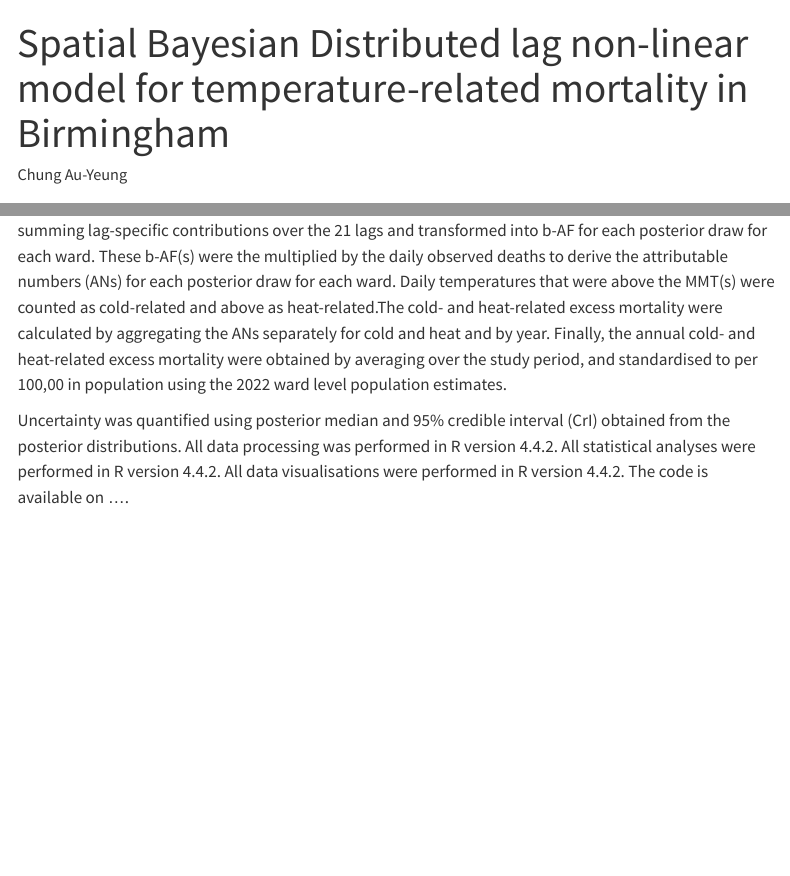
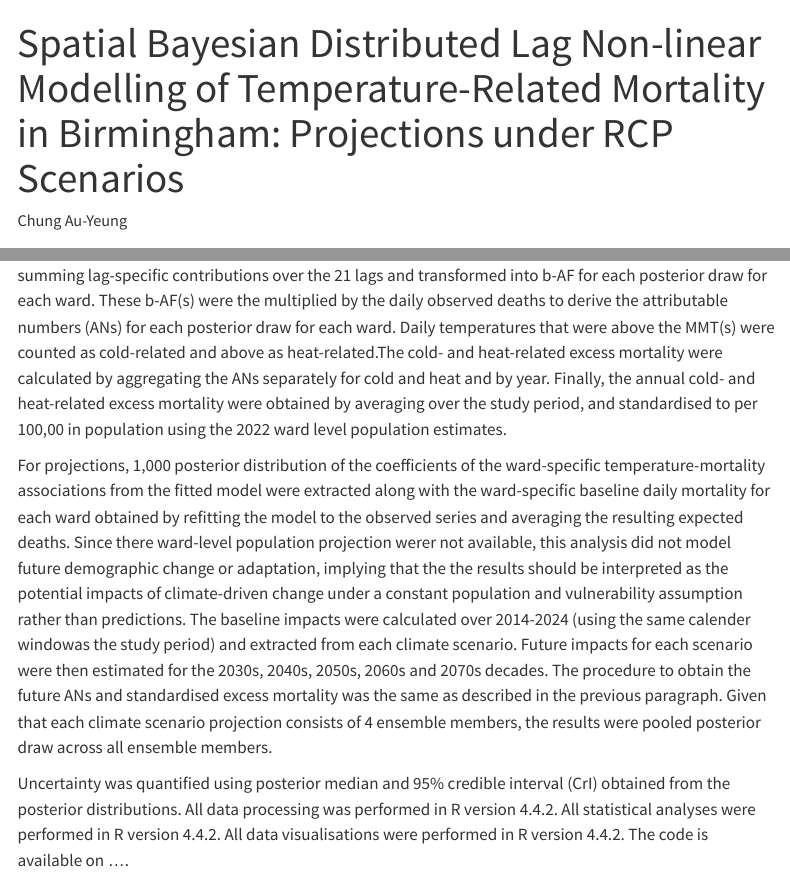
Before and after one commit to BCC-PHM/Spatial-Bayesian-DLNM-Extreme-heat-and-cold-modelling-, a Quarto document (R/report.qmd): the page in a window 1100 px wide, from its top, and a second part further down, joined at a grey line. Rendered offline with R 4.5, knitr and Pandoc in place of Quarto, with nearby package versions; a font, style sheet, LaTeX package, included part or bibliography that could not be used is replaced or left out; menus at the side of the page are left out.

Commit message:
report update

```diff
--- a/R/report.qmd
+++ b/R/report.qmd
@@ -1,5 +1,5 @@
 ---
-title: "Spatial Bayesian Distributed lag non-linear model for temperature-related mortality in Birmingham "
+title: "Spatial Bayesian Distributed Lag Non-linear Modelling of Temperature-Related Mortality in Birmingham: Projections under RCP Scenarios"
 author: "Chung Au-Yeung"
 bibliography: "references.bib"
 csl: csl/elsevier-vancouver.csl
@@ -86,4 +86,6 @@ To obtain the minimum mortality temperature (MMT) and the MMT distribution, the
 
 Once ward-specific MMTs had been identified for each posterior RR curve, excess mortality attributable to heat and cold were then calculated using the backward attributable fraction (b-AF) framework [@gasparrini2014attributablerisk]. The posterior distributions of the cumulative temperature-mortality association across lags that were centred at ward-specific MMTs were reconstructed by combing the posterior samples of the cross basis coefficients. The cumulative log-relative risks were calculated by summing lag-specific contributions over the 21 lags and transformed into b-AF for each posterior draw for each ward. These b-AF(s) were the multiplied by the daily observed deaths to derive the attributable numbers (ANs) for each posterior draw for each ward. Daily temperatures that were above the MMT(s) were counted as cold-related and above as heat-related.The cold- and heat-related excess mortality were calculated by aggregating the ANs separately for cold and heat and by year. Finally, the annual cold- and heat-related excess mortality were obtained by averaging over the study period, and standardised to per 100,00 in population using the 2022 ward level population estimates.
 
+For projections, 1,000 posterior distribution of the coefficients of the ward-specific temperature-mortality associations from the fitted model were extracted along with the ward-specific baseline daily mortality for each ward obtained by refitting the model to the observed series and averaging the resulting expected deaths. Since there ward-level population projection werer not available, this analysis did not model future demographic change or adaptation, implying that the the results should be interpreted as the potential impacts of climate-driven change under a constant population and vulnerability assumption rather than predictions. The baseline impacts were calculated over 2014-2024 (using the same calender windowas the study period) and extracted from each climate scenario. Future impacts for each scenario were then estimated for the 2030s, 2040s, 2050s, 2060s and 2070s decades. The procedure to obtain the future ANs and standardised excess mortality was the same as described in the previous paragraph. Given that each climate scenario projection consists of 4 ensemble members, the results were pooled posterior draw across all ensemble members.
+
 Uncertainty was quantified using posterior median and 95% credible interval (CrI) obtained from the posterior distributions. All data processing was performed in R version 4.4.2. All statistical analyses were performed in R version 4.4.2. All data visualisations were performed in R version 4.4.2. The code is available on ....
```
Also changed, not shown: 1 other file.
